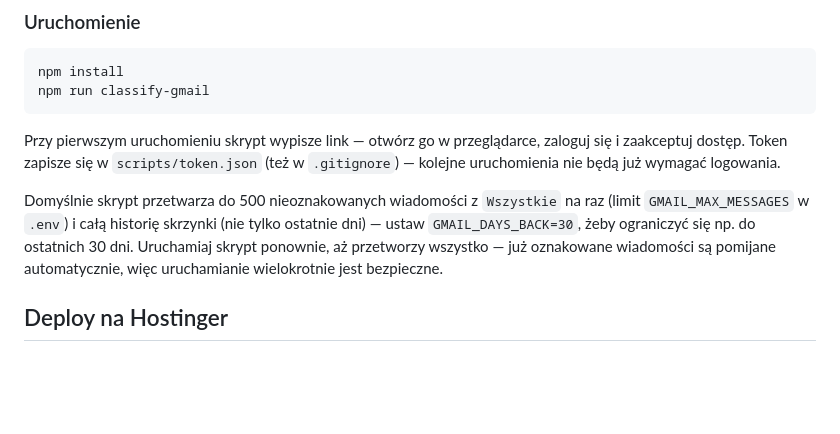
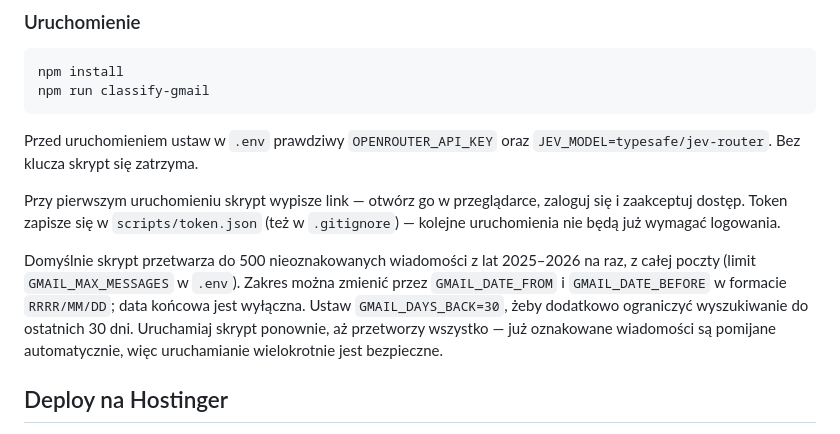
Before and after one commit to MykViacheslav/jev-qualification-app, a Markdown page: README.md, the part around the change. Rendered like a GitHub page; blank space fills up the shorter version.

Commit message:
Document Gmail date range and OpenRouter key setup

````diff
--- a/README.md
+++ b/README.md
@@ -81,14 +81,18 @@ npm install
 npm run classify-gmail
 ```
 
+Przed uruchomieniem ustaw w `.env` prawdziwy `OPENROUTER_API_KEY` oraz
+`JEV_MODEL=typesafe/jev-router`. Bez klucza skrypt się zatrzyma.
+
 Przy pierwszym uruchomieniu skrypt wypisze link — otwórz go w przeglądarce,
 zaloguj się i zaakceptuj dostęp. Token zapisze się w `scripts/token.json`
 (też w `.gitignore`) — kolejne uruchomienia nie będą już wymagać logowania.
 
-Domyślnie skrypt przetwarza do 500 nieoznakowanych wiadomości z `Wszystkie`
-na raz (limit `GMAIL_MAX_MESSAGES` w `.env`) i całą historię skrzynki (nie
-tylko ostatnie dni) — ustaw `GMAIL_DAYS_BACK=30`, żeby ograniczyć się np. do
-ostatnich 30 dni. Uruchamiaj skrypt ponownie, aż przetworzy wszystko —
+Domyślnie skrypt przetwarza do 500 nieoznakowanych wiadomości z lat 2025–2026
+na raz, z całej poczty (limit `GMAIL_MAX_MESSAGES` w `.env`). Zakres można
+zmienić przez `GMAIL_DATE_FROM` i `GMAIL_DATE_BEFORE` w formacie `RRRR/MM/DD`;
+data końcowa jest wyłączna. Ustaw `GMAIL_DAYS_BACK=30`, żeby dodatkowo
+ograniczyć wyszukiwanie do ostatnich 30 dni. Uruchamiaj skrypt ponownie, aż przetworzy wszystko —
 już oznakowane wiadomości są pomijane automatycznie, więc uruchamianie
 wielokrotnie jest bezpieczne.
 
````
